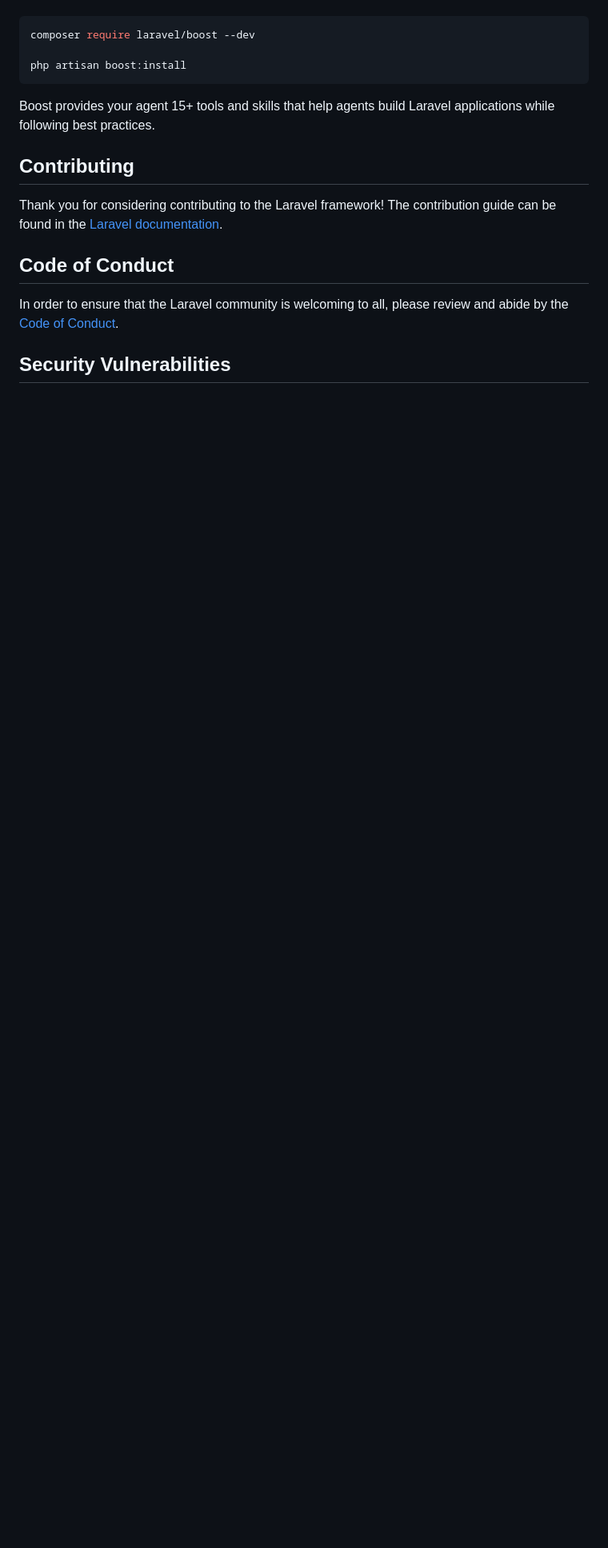
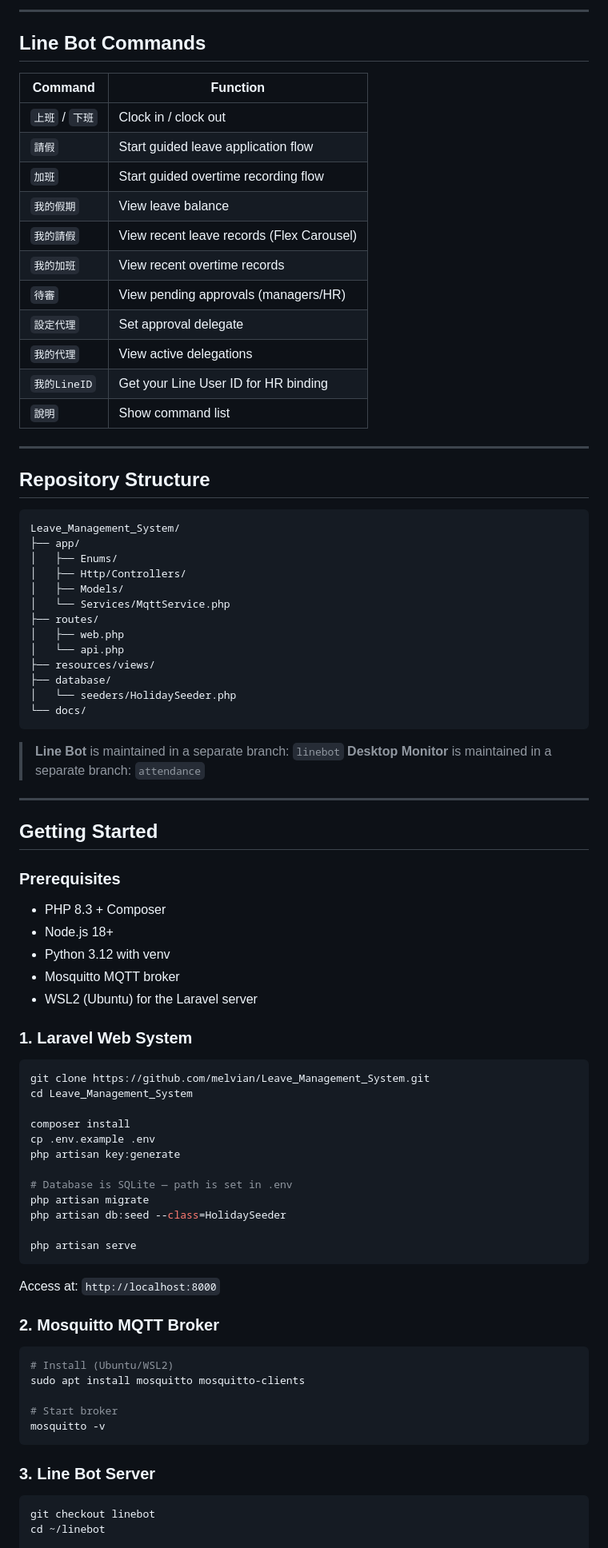
Before and after one commit to melvian/Leave_Management_System, a Markdown page: README.md, the part around one of its changes. Shown at 80% size. GitHub-like rendering; blank space fills up the shorter version.

````diff
--- a/README.md
+++ b/README.md
@@ -35,19 +121,87 @@ Laravel's predictable structure and conventions make it ideal for AI coding agen
+---
+
+## Line Bot Commands
+
+| Command | Function |
+|---|---|
+| `上班` / `下班` | Clock in / clock out |
+| `請假` | Start guided leave application flow |
+| `加班` | Start guided overtime recording flow |
+| `我的假期` | View leave balance |
+| `我的請假` | View recent leave records (Flex Carousel) |
+| `我的加班` | View recent overtime records |
+| `待審` | View pending approvals (managers/HR) |
+| `設定代理` | Set approval delegate |
+| `我的代理` | View active delegations |
+| `我的LineID` | Get your Line User ID for HR binding |
+| `說明` | Show command list |
+
+---
+
+## Repository Structure
+```
+Leave_Management_System/
+├── app/
+│   ├── Enums/
+│   ├── Http/Controllers/
+│   ├── Models/
+│   └── Services/MqttService.php
+├── routes/
+│   ├── web.php
+│   └── api.php
+├── resources/views/
+├── database/
+│   └── seeders/HolidaySeeder.php
+└── docs/
+```
+
+> **Line Bot** is maintained in a separate branch: `linebot`
+> **Desktop Monitor** is maintained in a separate branch: `attendance`
+
+---
+
+## Getting Started
+
+### Prerequisites
+
+- PHP 8.3 + Composer
+- Node.js 18+
+- Python 3.12 with venv
+- Mosquitto MQTT broker
+- WSL2 (Ubuntu) for the Laravel server
+
+### 1. Laravel Web System
 
 ```bash
-composer require laravel/boost --dev
+git clone https://github.com/melvian/Leave_Management_System.git
+cd Leave_Management_System
 
-php artisan boost:install
+composer install
+cp .env.example .env
+php artisan key:generate
+
+# Database is SQLite — path is set in .env
+php artisan migrate
+php artisan db:seed --class=HolidaySeeder
+
+php artisan serve
 ```
 
-Boost provides your agent 15+ tools and skills that help agents build Laravel applications while following best practices.
+Access at: `http://localhost:8000`
 
-## Contributing
+### 2. Mosquitto MQTT Broker
 
-Thank you for considering contributing to the Laravel framework! The contribution guide can be found in the [Laravel documentation](https://laravel.com/docs/contributions).
+```bash
+# Install (Ubuntu/WSL2)
+sudo apt install mosquitto mosquitto-clients
 
-## Code of Conduct
+# Start broker
+mosquitto -v
+```
 
-In order to ensure that the Laravel community is welcoming to all, please review and abide by the [Code of Conduct](https://laravel.com/docs/contributions#code-of-conduct).
+### 3. Line Bot Server
 
-## Security Vulnerabilities
+```bash
+git checkout linebot
+cd ~/linebot
 
````
Also changed, not shown: other parts of README.md (+165 -26 lines).
